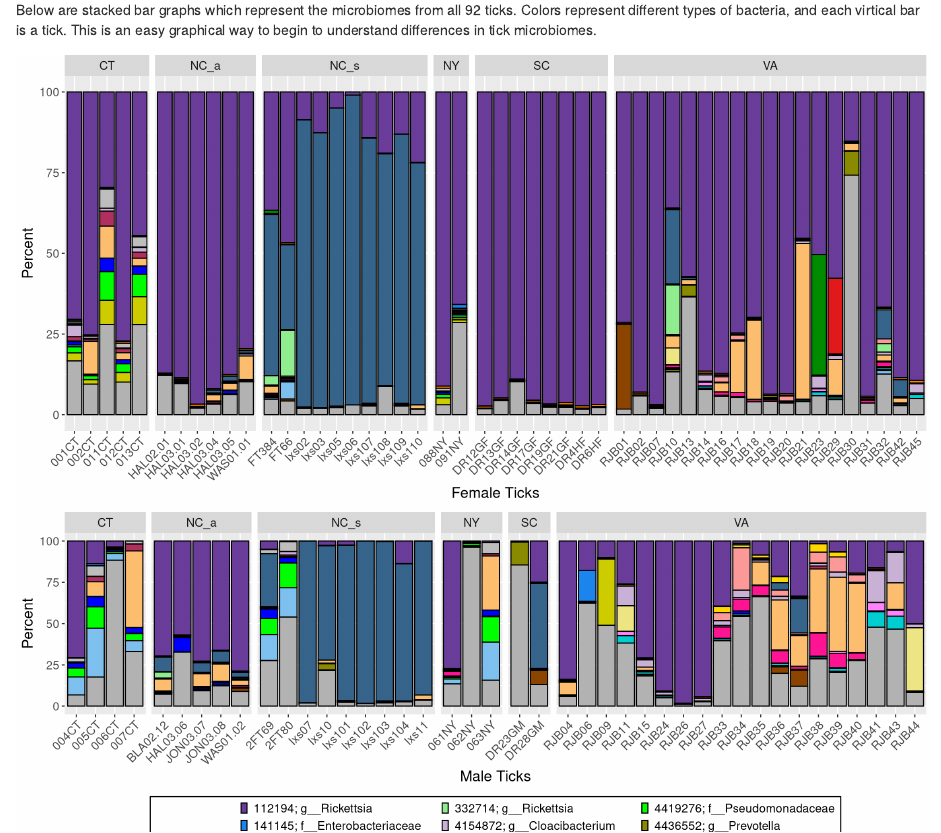
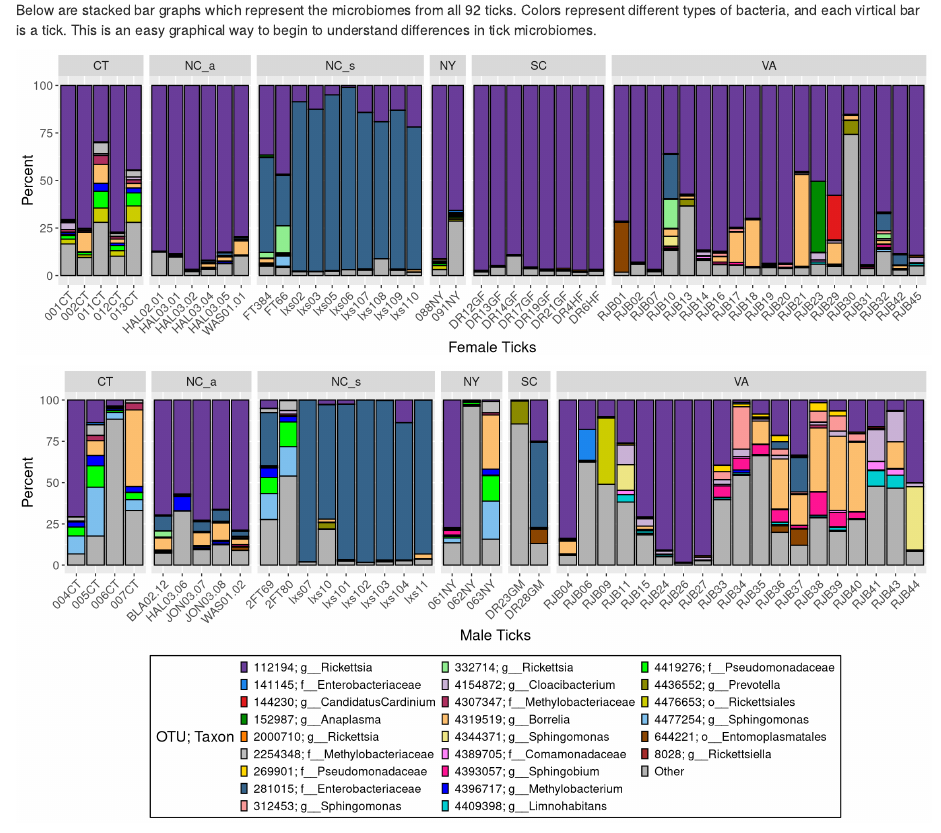
Before and after one commit to Middlebury-Data-Science/FinalProject, an R Markdown document (README.Rmd): the page in a window 1100 px wide, from 240 px down. Rendered offline with R 4.5, knitr and Pandoc, with nearby package versions.

Commit message:
readme fixed?

````diff
--- a/README.Rmd
+++ b/README.Rmd
@@ -114,7 +114,10 @@ stacked_bar_chart <- ggplot(stacks_collapsed, aes(x = Tick, y = Percent, fill =
       labs(fill = "OTU; Taxon") +
     guides(fill = guide_legend(ncol = 3)) +
     theme(legend.background = element_rect(color = "Black", size = .5, linetype = "solid"))
+```
 
+
+```{r , echo=FALSE, message=FALSE, warning=FALSE, fig.width=12, fig.height=4}
 
 metadata <- read.csv("data/mf.txt", sep = '\t') %>%
   rename(Tick = X.SampleID)
@@ -135,7 +138,9 @@ stacked_bar_f <-ggplot(f_collapsed, aes(x = Tick, y = Percent, fill = OTU_Collap
   labs(x = "Female Ticks")
 
 stacked_bar_f
+```
 
+```{r , echo=FALSE, message=FALSE, warning=FALSE, fig.width=12, fig.height=6}
 stacked_bar_m <-ggplot(m_collapsed, aes(x = Tick, y = Percent, fill = OTU_Collapsed)) +
   geom_bar(stat = "identity", color = "black") +
   theme(axis.text.x = element_text(angle = 45, hjust = 1)) +
````
Also changed, not shown: README_files/figure-html/unnamed-chunk-1-1.png, README_files/figure-html/unnamed-chunk-2-1.png (added).
